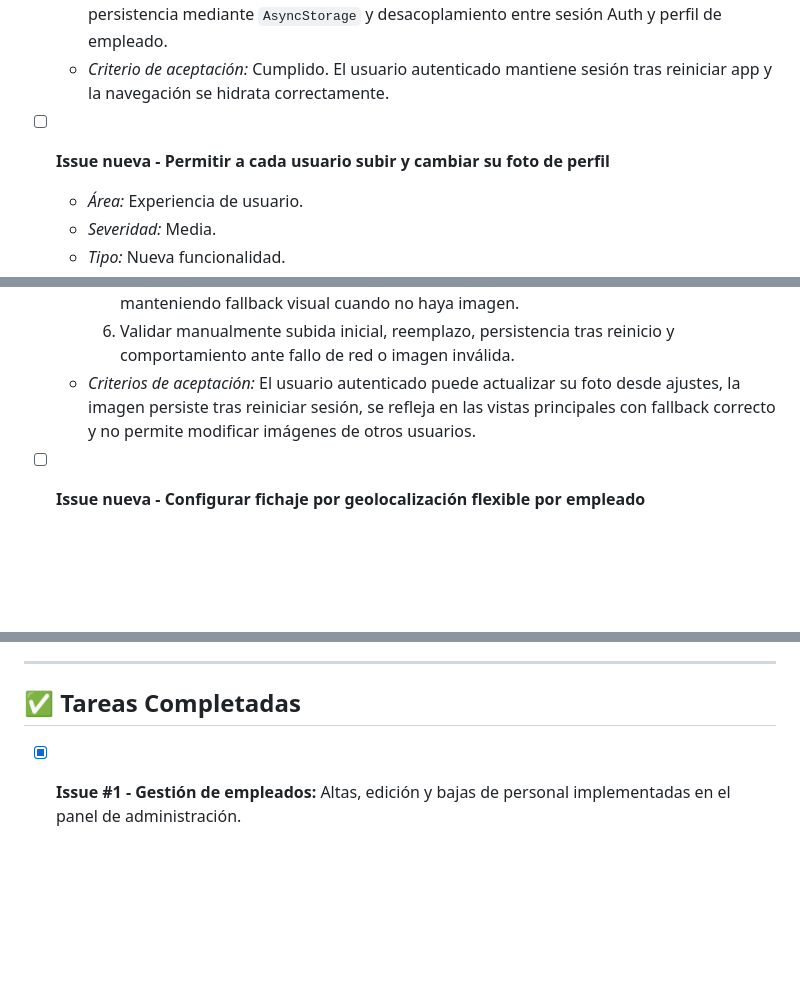
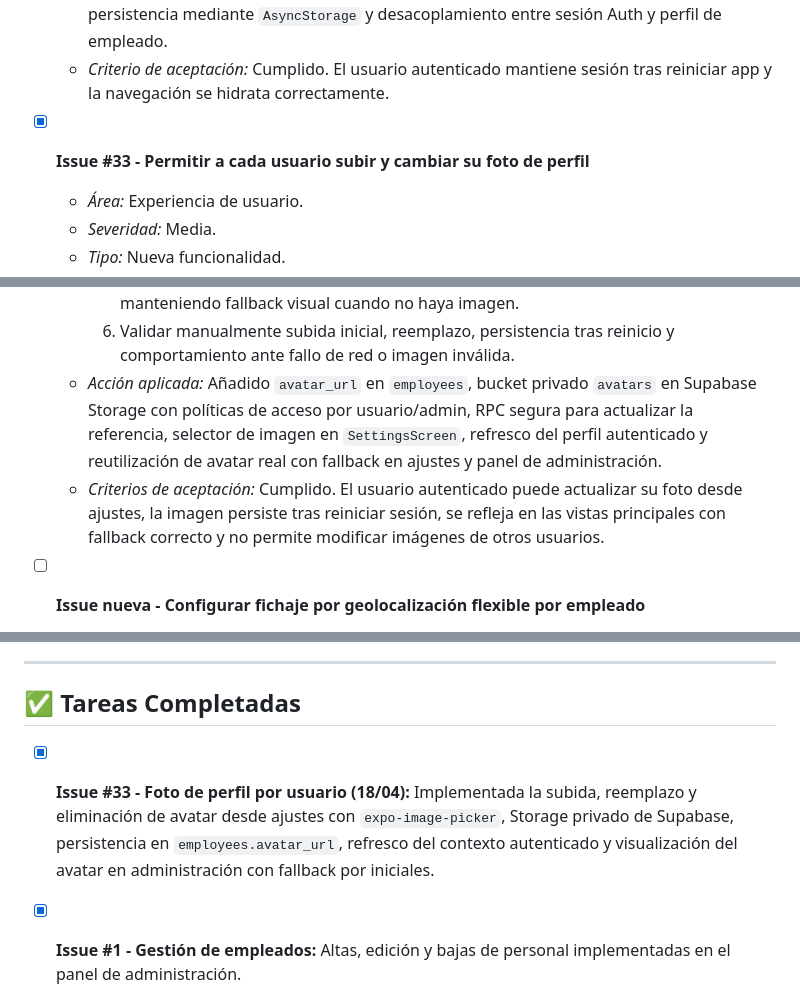
Before and after one commit to SergioBushido/ppp_grupo3_25_26, a Markdown page: issues_backlog.md, 3 parts joined by grey strips. Drawn GitHub-style; blank space fills up the shorter version.

Commit message:
docs(#33): cerrar backlog de foto de perfil

```diff
--- a/issues_backlog.md
+++ b/issues_backlog.md
@@ -67,7 +67,7 @@ Este documento centraliza todas las incidencias y mejoras planificadas para el p
   - *Acción aplicada:* Inicialización de sesión con `getSession`, suscripción a `onAuthStateChange`, persistencia mediante `AsyncStorage` y desacoplamiento entre sesión Auth y perfil de empleado.
   - *Criterio de aceptación:* Cumplido. El usuario autenticado mantiene sesión tras reiniciar app y la navegación se hidrata correctamente.
 
-- [ ] **Issue nueva - Permitir a cada usuario subir y cambiar su foto de perfil**
+- [x] **Issue #33 - Permitir a cada usuario subir y cambiar su foto de perfil**
   - *Área:* Experiencia de usuario.
   - *Severidad:* Media.
   - *Tipo:* Nueva funcionalidad.
@@ -82,7 +82,8 @@ Este documento centraliza todas las incidencias y mejoras planificadas para el p
     4. Añadir UI en `SettingsScreen` para previsualizar, cambiar y eliminar la foto de perfil, con estados de carga y error.
     5. Sustituir iniciales por avatar real en pantallas donde ya se muestran usuarios, manteniendo fallback visual cuando no haya imagen.
     6. Validar manualmente subida inicial, reemplazo, persistencia tras reinicio y comportamiento ante fallo de red o imagen inválida.
-  - *Criterios de aceptación:* El usuario autenticado puede actualizar su foto desde ajustes, la imagen persiste tras reiniciar sesión, se refleja en las vistas principales con fallback correcto y no permite modificar imágenes de otros usuarios.
+  - *Acción aplicada:* Añadido `avatar_url` en `employees`, bucket privado `avatars` en Supabase Storage con políticas de acceso por usuario/admin, RPC segura para actualizar la referencia, selector de imagen en `SettingsScreen`, refresco del perfil autenticado y reutilización de avatar real con fallback en ajustes y panel de administración.
+  - *Criterios de aceptación:* Cumplido. El usuario autenticado puede actualizar su foto desde ajustes, la imagen persiste tras reiniciar sesión, se refleja en las vistas principales con fallback correcto y no permite modificar imágenes de otros usuarios.
 
 - [ ] **Issue nueva - Configurar fichaje por geolocalización flexible por empleado**
   - *Área:* Operativa y control horario.
@@ -142,6 +143,7 @@ Este documento centraliza todas las incidencias y mejoras planificadas para el p
 ---
 
 ## ✅ Tareas Completadas
+- [x] **Issue #33 - Foto de perfil por usuario (18/04):** Implementada la subida, reemplazo y eliminación de avatar desde ajustes con `expo-image-picker`, Storage privado de Supabase, persistencia en `employees.avatar_url`, refresco del contexto autenticado y visualización del avatar en administración con fallback por iniciales.
 - [x] **Issue #1 - Gestión de empleados:** Altas, edición y bajas de personal implementadas en el panel de administración.
 - [x] **Issue #2 - Validar conflictos entre turnos asignados y vacaciones aprobadas:** Añadidas comprobaciones para evitar solapamientos en la planificación.
 - [x] **Issue #3 - Optimización de asignación de turnos mediante copia semanal o patrones:** Incorporadas mejoras para agilizar la planificación repetitiva.
```
